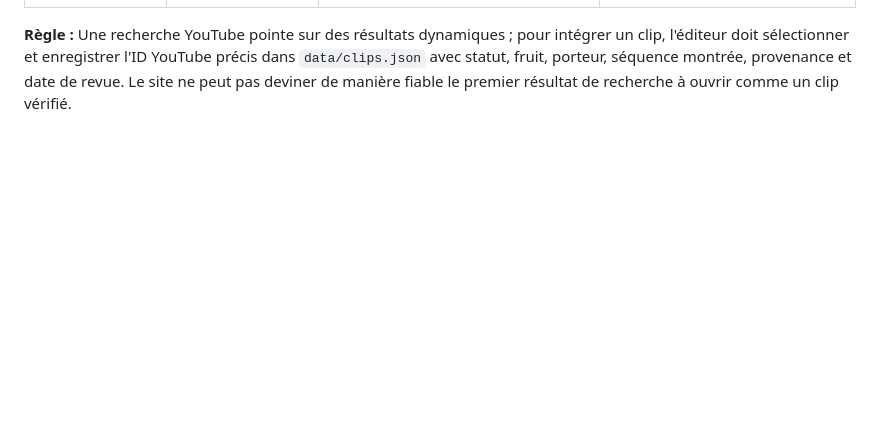
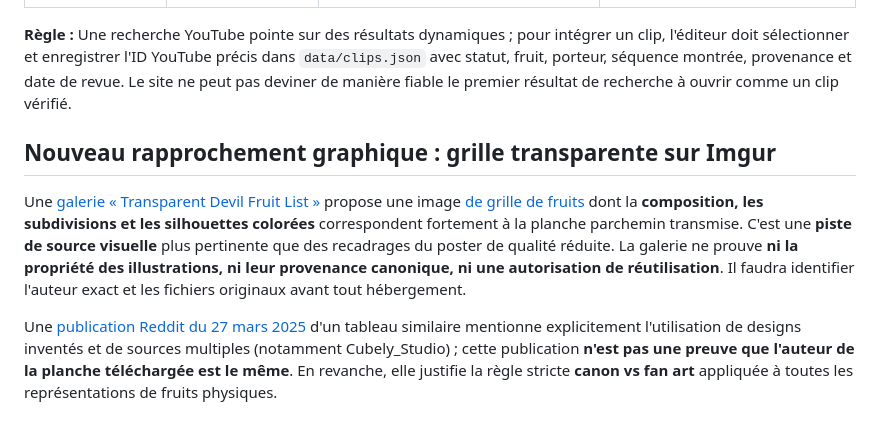
Before and after one commit to shinobione/DemonFruitzDex, a Markdown page: reports/cross-source-audit-v49a.md, the part around the change. Rendered like a GitHub page; blank space fills up the shorter version.

Commit message:
V4.9.a: identify matching Imgur visual chart and provenance caveats

```diff
--- a/reports/cross-source-audit-v49a.md
+++ b/reports/cross-source-audit-v49a.md
@@ -60,3 +60,9 @@ Ces liens montrent pourquoi une recherche manuelle dans YouTube est utile. Leur
 | **Baku Baku no Mi** (Wapol) | [Wapol's Munch-Munch Fruit — discussion](https://www.youtube.com/watch?v=1osMD-1SwGE) | Tekking101, analyse/commentaire de 2020 | **NE PAS intégrer comme extrait de pouvoir** : description d'une discussion, pas une scène d'anime attestée |
 
 **Règle :** Une recherche YouTube pointe sur des résultats dynamiques ; pour intégrer un clip, l'éditeur doit sélectionner et enregistrer l'ID YouTube précis dans `data/clips.json` avec statut, fruit, porteur, séquence montrée, provenance et date de revue. Le site ne peut pas deviner de manière fiable le premier résultat de recherche à ouvrir comme un clip vérifié.
+
+## Nouveau rapprochement graphique : grille transparente sur Imgur
+
+Une [galerie « Transparent Devil Fruit List »](https://imgur.com/gallery/transparent-devil-fruit-list-fTnRG4u) propose une image [de grille de fruits](https://i.imgur.com/xoKVZSVg.jpg) dont la **composition, les subdivisions et les silhouettes colorées** correspondent fortement à la planche parchemin transmise. C'est une **piste de source visuelle** plus pertinente que des recadrages du poster de qualité réduite. La galerie ne prouve **ni la propriété des illustrations, ni leur provenance canonique, ni une autorisation de réutilisation**. Il faudra identifier l'auteur exact et les fichiers originaux avant tout hébergement.
+
+Une [publication Reddit du 27 mars 2025](https://www.reddit.com/r/OnePiece/comments/1jkrt1t/) d'un tableau similaire mentionne explicitement l'utilisation de designs inventés et de sources multiples (notamment Cubely_Studio) ; cette publication **n'est pas une preuve que l'auteur de la planche téléchargée est le même**. En revanche, elle justifie la règle stricte **canon vs fan art** appliquée à toutes les représentations de fruits physiques.
```
